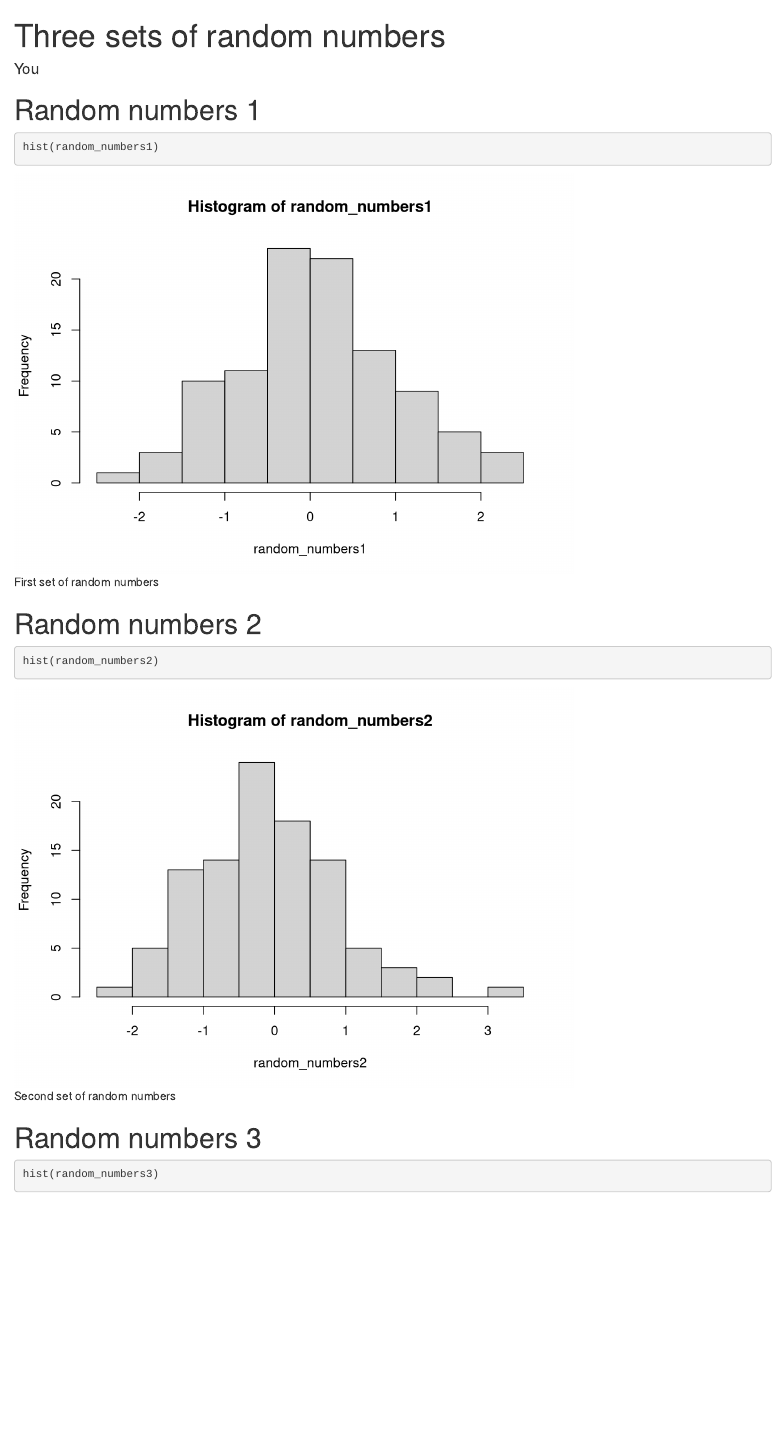
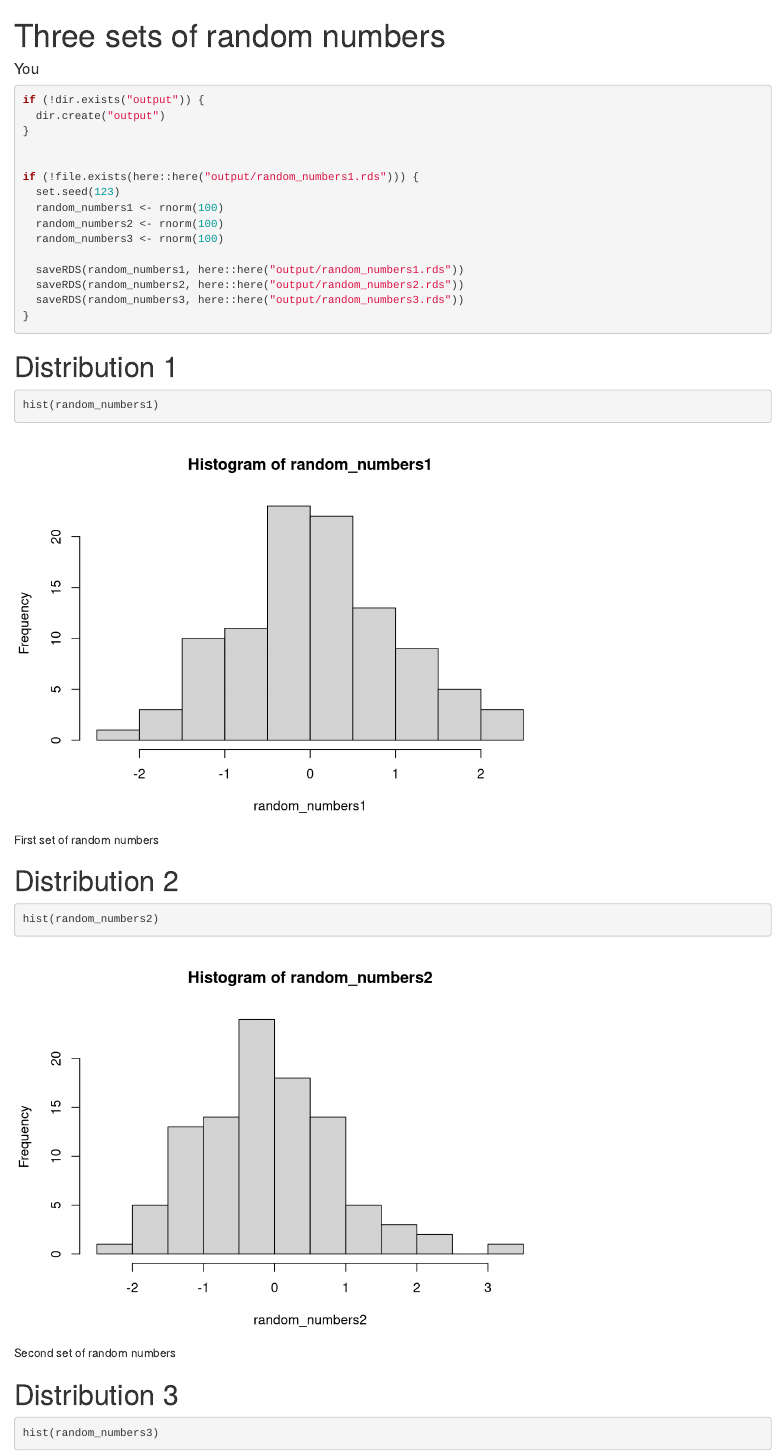
Before and after one commit to ReinaChenzr/GitHub-practice2, an R Markdown document (git_exercises/GitHub_practice2/report.Rmd): the page in a window 1100 px wide, from its top. Rendered offline with R 4.5, knitr and Pandoc, with nearby package versions.

Commit message:
Update report-devel_title

````diff
--- a/git_exercises/GitHub_practice2/report.Rmd
+++ b/git_exercises/GitHub_practice2/report.Rmd
@@ -8,6 +8,33 @@ output: html_document
 here::i_am(
   "report.Rmd"
 )
+```
+
+```{r}
+
+if (!dir.exists("output")) {
+  dir.create("output")
+}
+
+
+if (!file.exists(here::here("output/random_numbers1.rds"))) {
+  set.seed(123)
+  random_numbers1 <- rnorm(100)
+  random_numbers2 <- rnorm(100)
+  random_numbers3 <- rnorm(100)
+
+  saveRDS(random_numbers1, here::here("output/random_numbers1.rds"))
+  saveRDS(random_numbers2, here::here("output/random_numbers2.rds"))
+  saveRDS(random_numbers3, here::here("output/random_numbers3.rds"))
+}
+
+
+
+
+
+
+
+
 ```
 
 ```{r, load-random-numbers, include = FALSE}
@@ -28,21 +55,21 @@ random_numbers3 <- readRDS(
 )
 ```
 
-# Random numbers 1
+#  Distribution 1
 
 ```{r, random-numbers1-histogram}
 #| fig.cap = "First set of random numbers"
 hist(random_numbers1)
 ```
 
-# Random numbers 2
+#  Distribution 2
 
 ```{r, random-numbers2-histogram}
 #| fig.cap = "Second set of random numbers"
 hist(random_numbers2)
 ```
 
-# Random numbers 3
+#  Distribution 3
 
 ```{r, random-numbers3-histogram}
 #| fig.cap = "Third set of random numbers"
````
